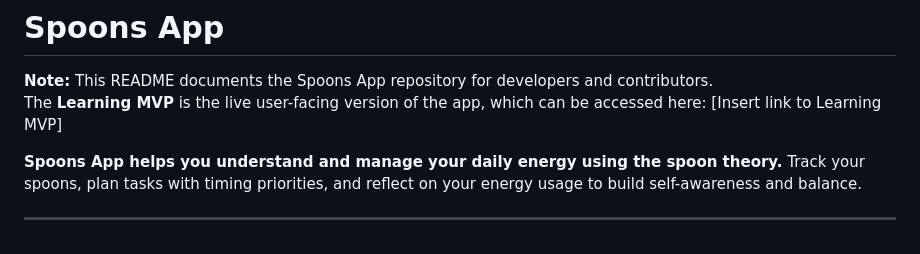
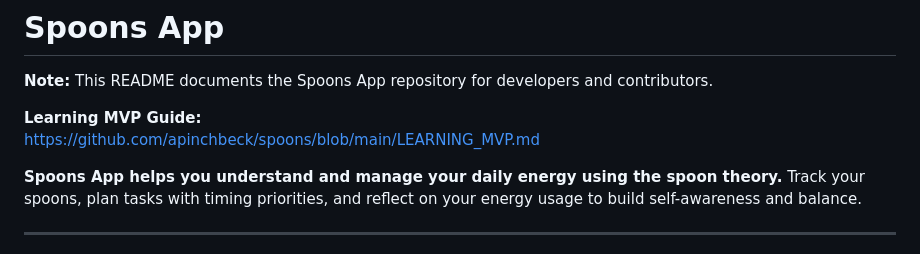
Before and after one commit to apinchbeck/spoons, a Markdown page: README.md, the part around the change. GitHub-like rendering.

Commit message:
Add LEARNING_MVP.md link to README

```diff
--- a/README.md
+++ b/README.md
@@ -1,7 +1,9 @@
 # Spoons App
 
 **Note:** This README documents the Spoons App repository for developers and contributors.
-The **Learning MVP** is the live user-facing version of the app, which can be accessed here: [Insert link to Learning MVP]
+
+**Learning MVP Guide:**
+https://github.com/apinchbeck/spoons/blob/main/LEARNING_MVP.md
 
 **Spoons App helps you understand and manage your daily energy using the spoon theory.** Track your spoons, plan tasks with timing priorities, and reflect on your
 energy usage to build self-awareness and balance.
```
